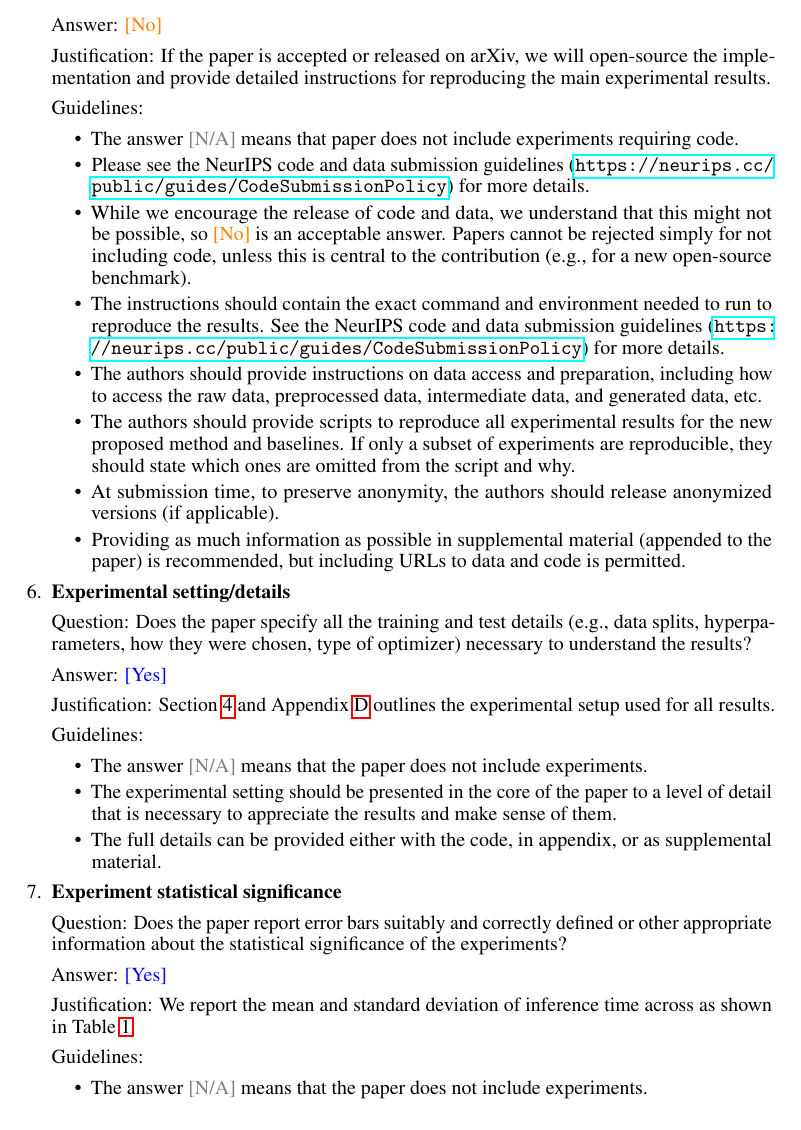
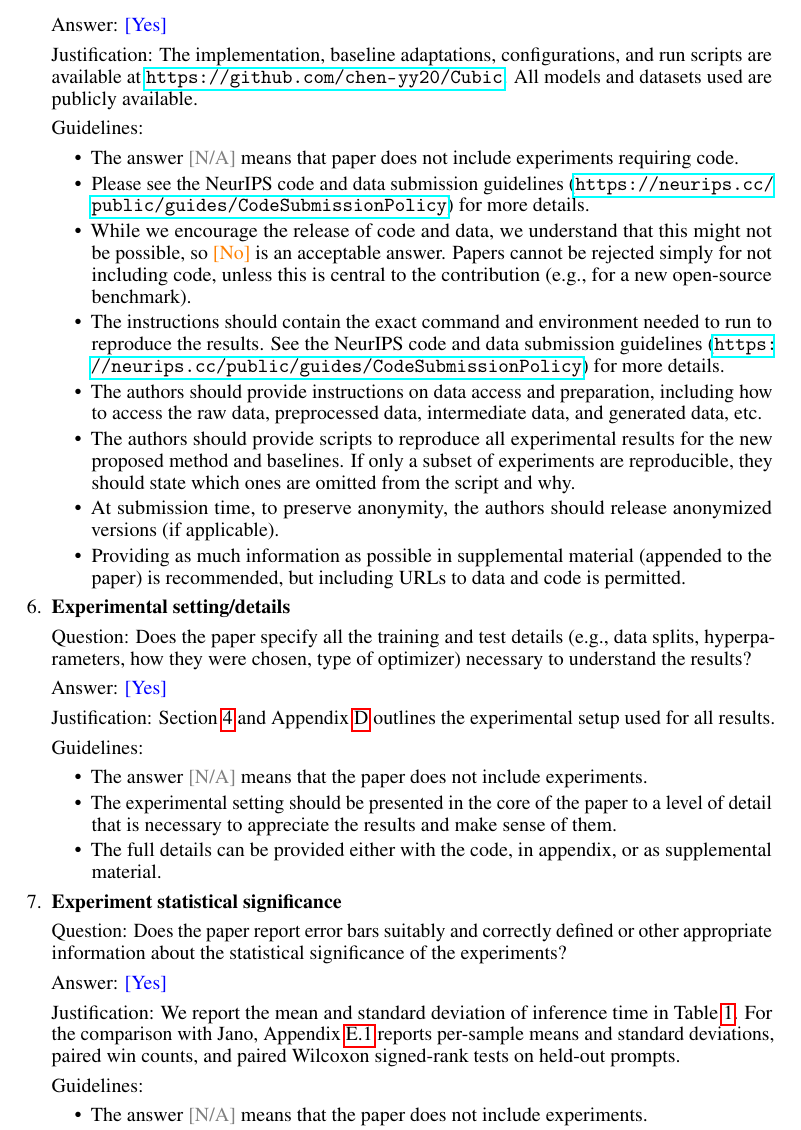
Before and after one commit to chen-yy20/Cubic-paper-NIPS26, a LaTeX paper (main.tex, which reads sections/checklist.tex): part of page 29 of 33, cut so that both start at the same text. Compiled offline with pdfLaTeX.

Commit message:
Add code URL, disclosures statement, ablation units, checklist updates
Co-authored-by: Cursor <cursoragent@cursor.com>

```diff
--- a/sections/checklist.tex
+++ b/sections/checklist.tex
@@ -95,8 +95,8 @@ ensuring reproducibility.
 
 \item {\bf Open access to data and code}
     \item[] Question: Does the paper provide open access to the data and code, with sufficient instructions to faithfully reproduce the main experimental results, as described in supplemental material?
-    \item[] Answer: \answerNo{} % Replace by \answerYes{}, \answerNo{}, or \answerNA{}.
-    \item[] Justification: If the paper is accepted or released on arXiv, we will open-source the implementation and provide detailed instructions for reproducing the main experimental results.
+    \item[] Answer: \answerYes{} % Replace by \answerYes{}, \answerNo{}, or \answerNA{}.
+    \item[] Justification: The implementation, baseline adaptations, configurations, and run scripts are available at \url{https://github.com/chen-yy20/Cubic}. All models and datasets used are publicly available.
     \item[] Guidelines:
     \begin{itemize}
         \item The answer \answerNA{} means that paper does not include experiments requiring code.
@@ -124,8 +124,7 @@ ensuring reproducibility.
 \item {\bf Experiment statistical significance}
     \item[] Question: Does the paper report error bars suitably and correctly defined or other appropriate information about the statistical significance of the experiments?
     \item[] Answer: \answerYes{} % Replace by \answerYes{}, \answerNo{}, or \answerNA{}.
-    \item[] Justification: We report the mean and standard deviation of inference
-time across as shown in Table~\ref{tab:results}.
+    \item[] Justification: We report the mean and standard deviation of inference time in Table~\ref{tab:results}. For the comparison with Jano, Appendix~\ref{app:jano} reports per-sample means and standard deviations, paired win counts, and paired Wilcoxon signed-rank tests on held-out prompts.
     \item[] Guidelines:
     \begin{itemize}
         \item The answer \answerNA{} means that the paper does not include experiments.
```
Also changed, not shown: sections/5-eval.tex (+1 -1 lines), sections/6-discuss.tex (+2 -2 lines), sections/7-appendix.tex (+1 -1 lines), table/ablation.tex (+1 -1 lines).
